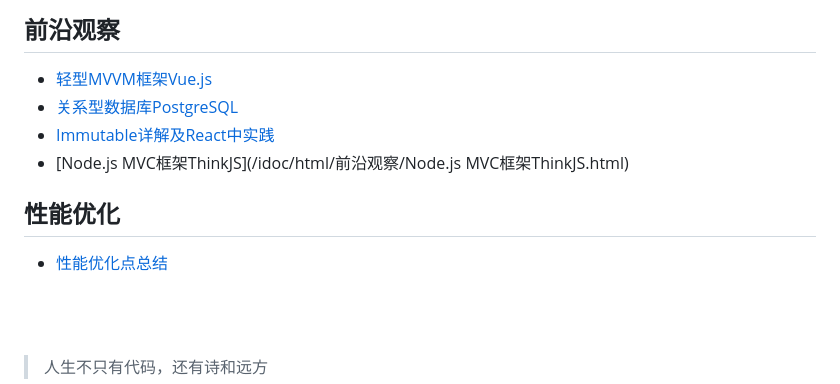
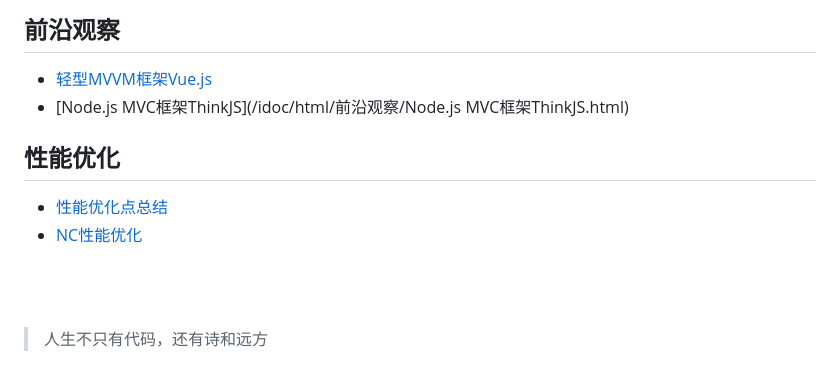
Before and after one commit to GuoYongfeng/idoc, a Markdown page: md/首页.md, the part around the change. GitHub-like rendering.

```diff
--- a/md/首页.md
+++ b/md/首页.md
@@ -5,13 +5,13 @@
 
 ## 前沿观察
 - [轻型MVVM框架Vue.js](/idoc/html/前沿观察/轻型MVVM框架Vue.js.html)
-- [关系型数据库PostgreSQL](/idoc/html/前沿观察/关系型数据库PostgreSQL.html)
-- [Immutable详解及React中实践](/idoc/html/前沿观察/Immutable详解及React中实践.html)
 - [Node.js MVC框架ThinkJS](/idoc/html/前沿观察/Node.js MVC框架ThinkJS.html)
 
 ## 性能优化
 - [性能优化点总结](/idoc/html/性能优化/性能优化点总结.html)
+- [NC性能优化](/idoc/html/性能优化/NC性能优化.html)
 
 <br><br>
 
+
 > 人生不只有代码，还有诗和远方
```
Also changed, not shown: static/img/forkgithub.png, 2 other files.
